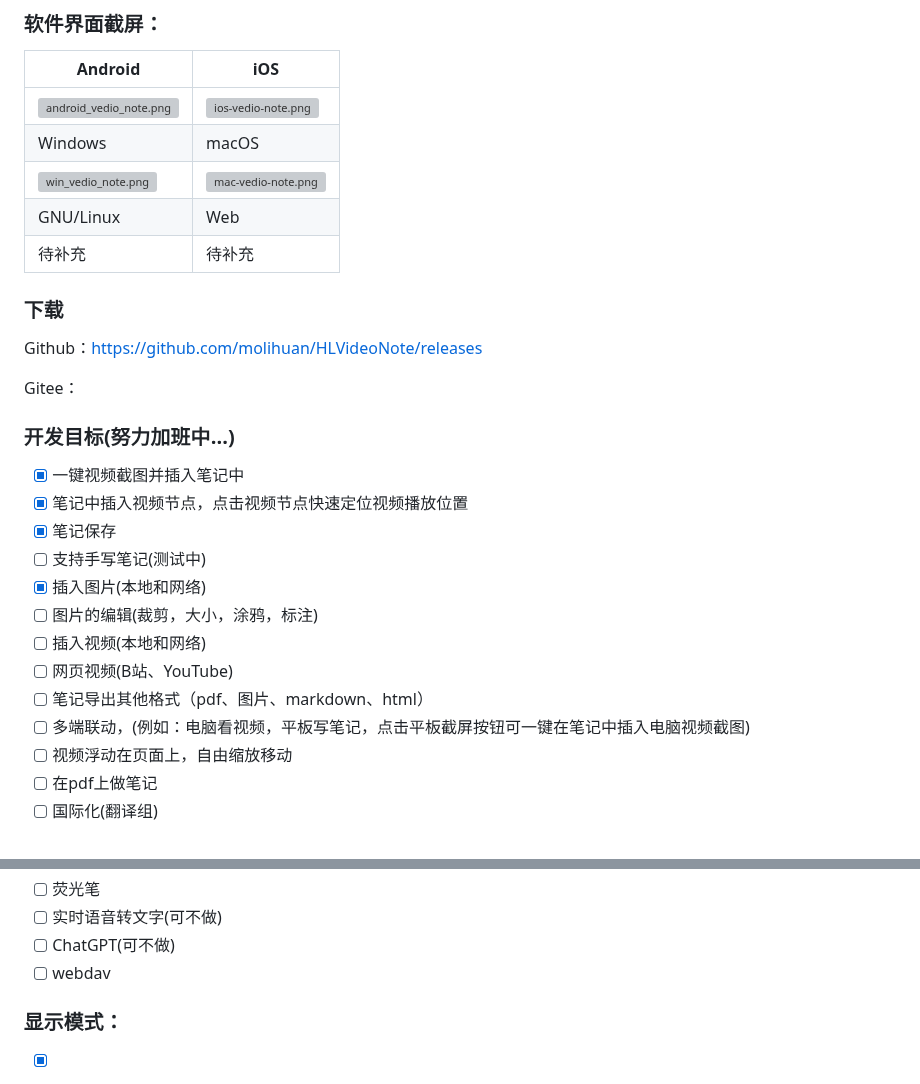
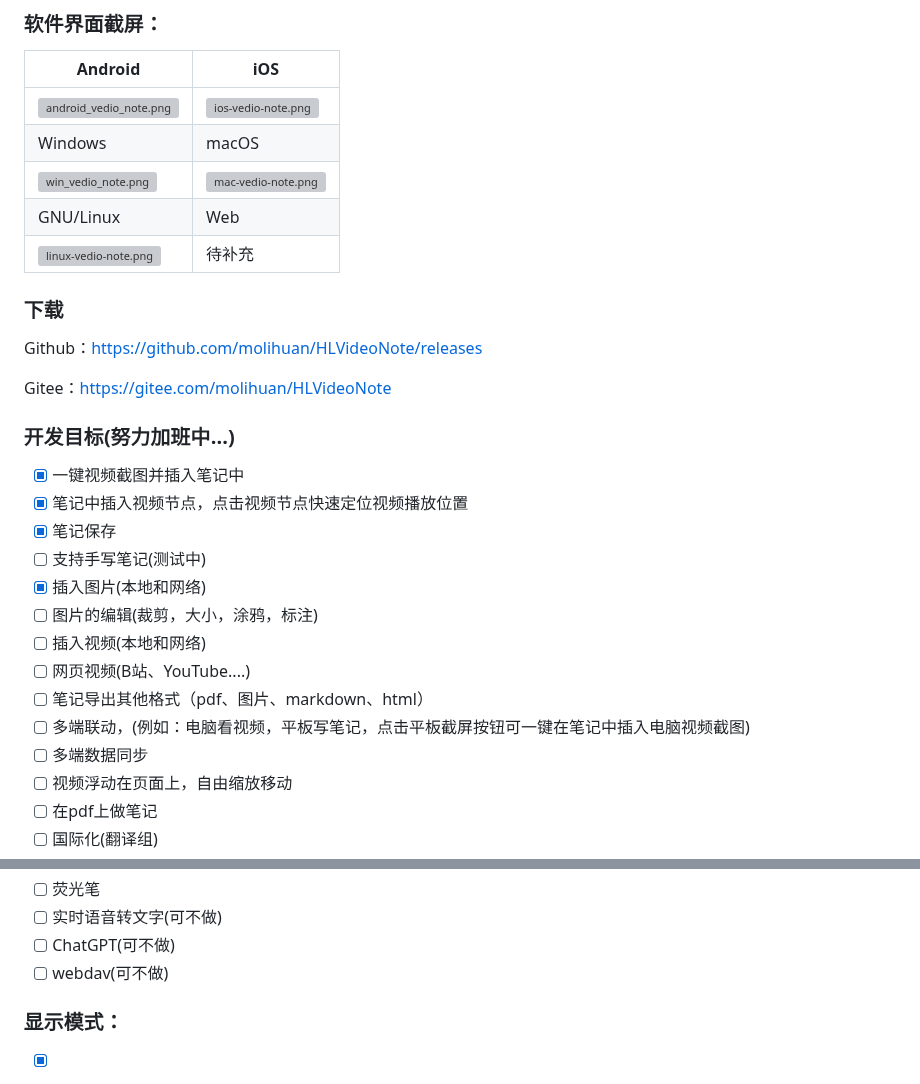
Before and after one commit to molihuan/HLVideoNote, a Markdown page: README.md, 2 parts joined by grey strips. Rendered like a GitHub page; grey boxes are pictures that could not be loaded.

Commit message:
更新liunx版相关介绍

```diff
--- a/README.md
+++ b/README.md
@@ -70,13 +70,13 @@
 | Windows                                                      | macOS  |
 | ![win_vedio_note.png](https://z4a.net/images/2023/11/17/win_vedio_note.png) | ![mac-vedio-note.png](https://z4a.net/images/2024/05/11/mac-vedio-note.png) |
 | GNU/Linux                                                    | Web    |
-| 待补充                                                       | 待补充 |
+| ![linux-vedio-note.png](https://z4a.net/images/2024/05/16/linux-vedio-note.png) | 待补充 |
 
 ### 下载
 
 Github：[https://github.com/molihuan/HLVideoNote/releases](https://github.com/molihuan/HLVideoNote/releases)
 
-Gitee：
+Gitee：[https://gitee.com/molihuan/HLVideoNote](https://gitee.com/molihuan/HLVideoNote)
 
 ### 开发目标(努力加班中...)
 
@@ -87,9 +87,10 @@ Gitee：
 - [x] 插入图片(本地和网络)
 - [ ] 图片的编辑(裁剪，大小，涂鸦，标注)
 - [ ] 插入视频(本地和网络)
-- [ ] 网页视频(B站、YouTube)
+- [ ] 网页视频(B站、YouTube....)
 - [ ] 笔记导出其他格式（pdf、图片、markdown、html）
 - [ ] 多端联动，(例如：电脑看视频，平板写笔记，点击平板截屏按钮可一键在笔记中插入电脑视频截图)
+- [ ] 多端数据同步
 - [ ] 视频浮动在页面上，自由缩放移动
 - [ ] 在pdf上做笔记
 - [ ] 国际化(翻译组)
@@ -111,7 +112,7 @@ Gitee：
 - [ ] 荧光笔
 - [ ] 实时语音转文字(可不做)
 - [ ] ChatGPT(可不做)
-- [ ] webdav
+- [ ] webdav(可不做)
 
 ### 显示模式：
 
```
Also changed, not shown: other parts of README.md (+1 -1 lines), 1 other file.
